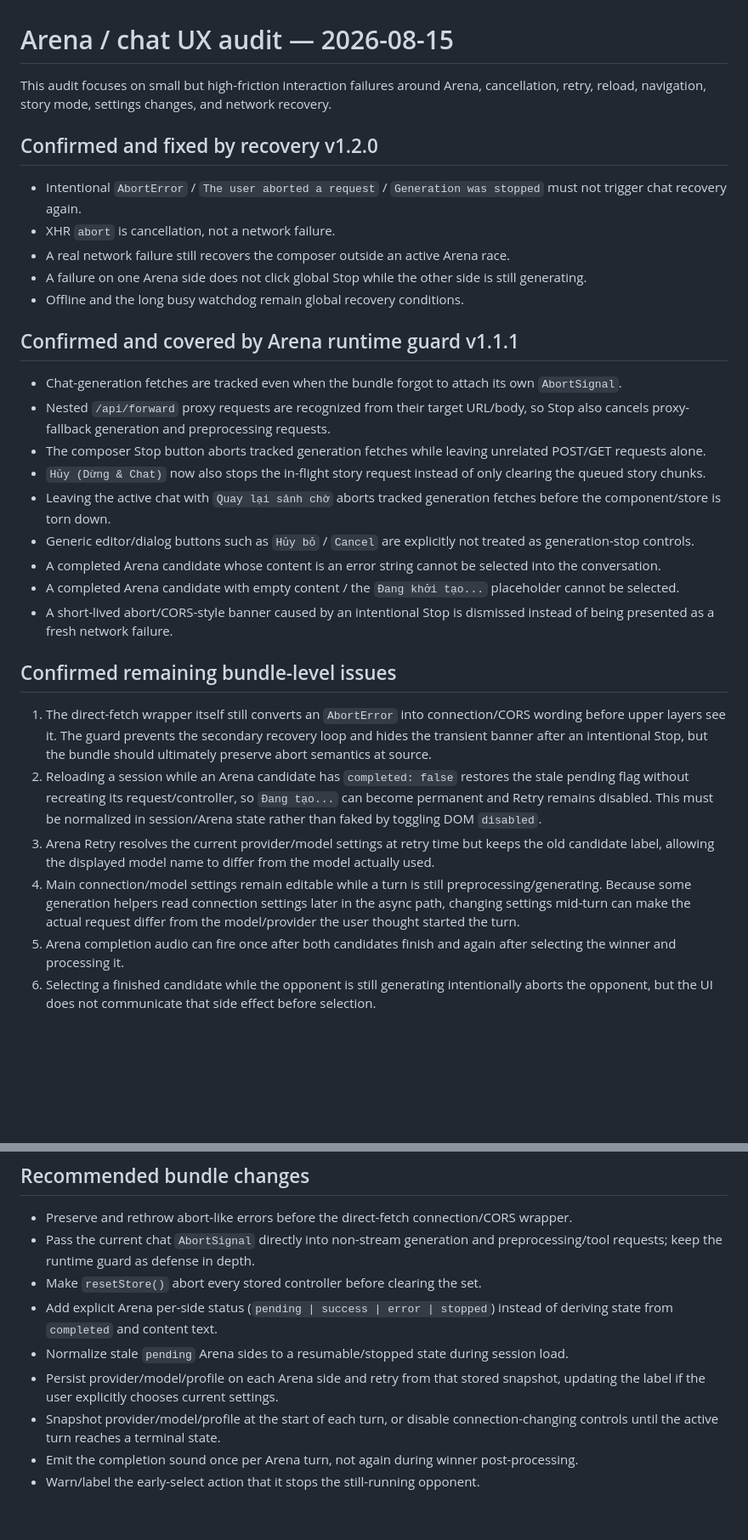
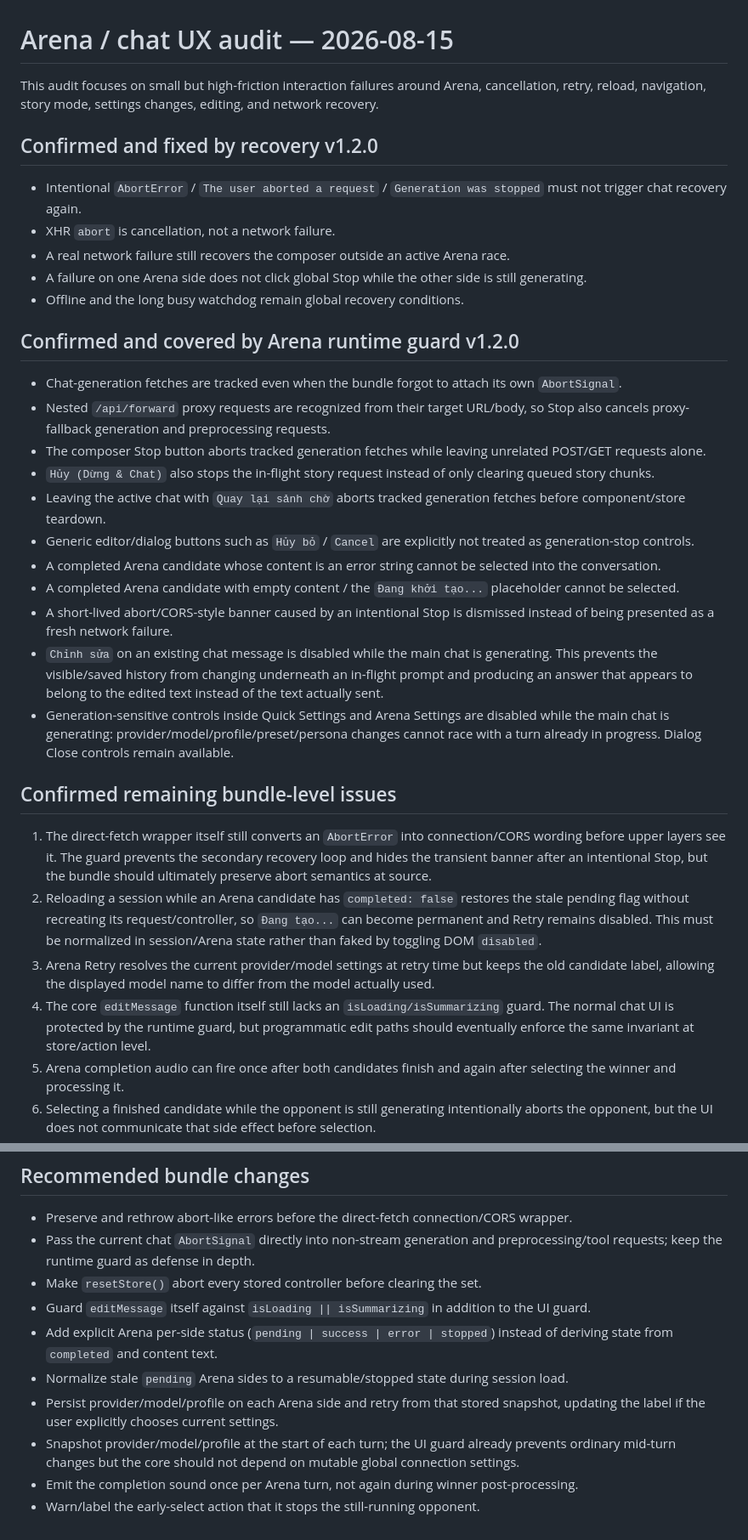
Before and after one commit to tvhuy99-web/SillyTavern-Card-Studio-v1.3.4, a Markdown page: patch-src/AUDIT-ARENA-UX-2026-08-15.md, 2 parts joined by grey strips. Shown at 85% size. GitHub-like rendering; blank space fills up the shorter version.

Commit message:
docs: record busy edit and settings race coverage

```diff
--- a/patch-src/AUDIT-ARENA-UX-2026-08-15.md
+++ b/patch-src/AUDIT-ARENA-UX-2026-08-15.md
@@ -1,6 +1,6 @@
 # Arena / chat UX audit — 2026-08-15
 
-This audit focuses on small but high-friction interaction failures around Arena, cancellation, retry, reload, navigation, story mode, settings changes, and network recovery.
+This audit focuses on small but high-friction interaction failures around Arena, cancellation, retry, reload, navigation, story mode, settings changes, editing, and network recovery.
 
 ## Confirmed and fixed by recovery v1.2.0
 
@@ -10,24 +10,26 @@ This audit focuses on small but high-friction interaction failures around Arena,
 - A failure on one Arena side does not click global Stop while the other side is still generating.
 - Offline and the long busy watchdog remain global recovery conditions.
 
-## Confirmed and covered by Arena runtime guard v1.1.1
+## Confirmed and covered by Arena runtime guard v1.2.0
 
 - Chat-generation fetches are tracked even when the bundle forgot to attach its own `AbortSignal`.
 - Nested `/api/forward` proxy requests are recognized from their target URL/body, so Stop also cancels proxy-fallback generation and preprocessing requests.
 - The composer Stop button aborts tracked generation fetches while leaving unrelated POST/GET requests alone.
-- `Hủy (Dừng & Chat)` now also stops the in-flight story request instead of only clearing the queued story chunks.
-- Leaving the active chat with `Quay lại sảnh chờ` aborts tracked generation fetches before the component/store is torn down.
+- `Hủy (Dừng & Chat)` also stops the in-flight story request instead of only clearing queued story chunks.
+- Leaving the active chat with `Quay lại sảnh chờ` aborts tracked generation fetches before component/store teardown.
 - Generic editor/dialog buttons such as `Hủy bỏ` / `Cancel` are explicitly not treated as generation-stop controls.
 - A completed Arena candidate whose content is an error string cannot be selected into the conversation.
 - A completed Arena candidate with empty content / the `Đang khởi tạo...` placeholder cannot be selected.
 - A short-lived abort/CORS-style banner caused by an intentional Stop is dismissed instead of being presented as a fresh network failure.
+- `Chỉnh sửa` on an existing chat message is disabled while the main chat is generating. This prevents the visible/saved history from changing underneath an in-flight prompt and producing an answer that appears to belong to the edited text instead of the text actually sent.
+- Generation-sensitive controls inside Quick Settings and Arena Settings are disabled while the main chat is generating: provider/model/profile/preset/persona changes cannot race with a turn already in progress. Dialog Close controls remain available.
 
 ## Confirmed remaining bundle-level issues
 
 1. The direct-fetch wrapper itself still converts an `AbortError` into connection/CORS wording before upper layers see it. The guard prevents the secondary recovery loop and hides the transient banner after an intentional Stop, but the bundle should ultimately preserve abort semantics at source.
 2. Reloading a session while an Arena candidate has `completed: false` restores the stale pending flag without recreating its request/controller, so `Đang tạo...` can become permanent and Retry remains disabled. This must be normalized in session/Arena state rather than faked by toggling DOM `disabled`.
 3. Arena Retry resolves the current provider/model settings at retry time but keeps the old candidate label, allowing the displayed model name to differ from the model actually used.
-4. Main connection/model settings remain editable while a turn is still preprocessing/generating. Because some generation helpers read connection settings later in the async path, changing settings mid-turn can make the actual request differ from the model/provider the user thought started the turn.
+4. The core `editMessage` function itself still lacks an `isLoading/isSummarizing` guard. The normal chat UI is protected by the runtime guard, but programmatic edit paths should eventually enforce the same invariant at store/action level.
 5. Arena completion audio can fire once after both candidates finish and again after selecting the winner and processing it.
 6. Selecting a finished candidate while the opponent is still generating intentionally aborts the opponent, but the UI does not communicate that side effect before selection.
 7. Session teardown clears the Zustand `abortControllers` set without aborting its controllers. The runtime guard covers tracked network requests on the normal Back control, but the store should abort controllers itself so every teardown path has correct semantics.
@@ -37,9 +39,10 @@ This audit focuses on small but high-friction interaction failures around Arena,
 - Preserve and rethrow abort-like errors before the direct-fetch connection/CORS wrapper.
 - Pass the current chat `AbortSignal` directly into non-stream generation and preprocessing/tool requests; keep the runtime guard as defense in depth.
 - Make `resetStore()` abort every stored controller before clearing the set.
+- Guard `editMessage` itself against `isLoading || isSummarizing` in addition to the UI guard.
 - Add explicit Arena per-side status (`pending | success | error | stopped`) instead of deriving state from `completed` and content text.
 - Normalize stale `pending` Arena sides to a resumable/stopped state during session load.
 - Persist provider/model/profile on each Arena side and retry from that stored snapshot, updating the label if the user explicitly chooses current settings.
-- Snapshot provider/model/profile at the start of each turn, or disable connection-changing controls until the active turn reaches a terminal state.
+- Snapshot provider/model/profile at the start of each turn; the UI guard already prevents ordinary mid-turn changes but the core should not depend on mutable global connection settings.
 - Emit the completion sound once per Arena turn, not again during winner post-processing.
 - Warn/label the early-select action that it stops the still-running opponent.
```
